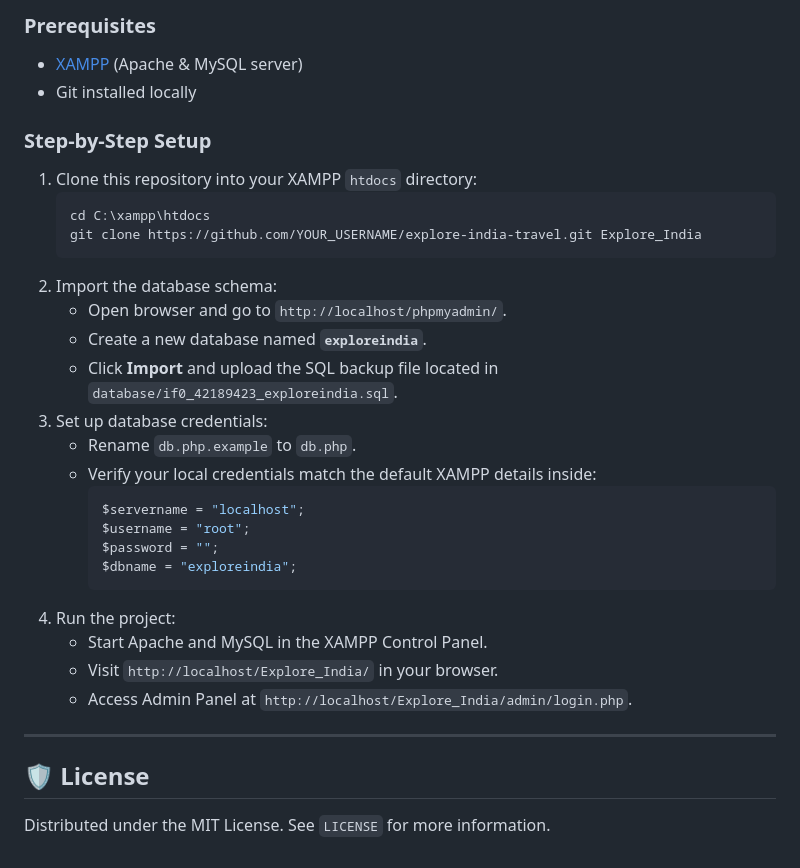
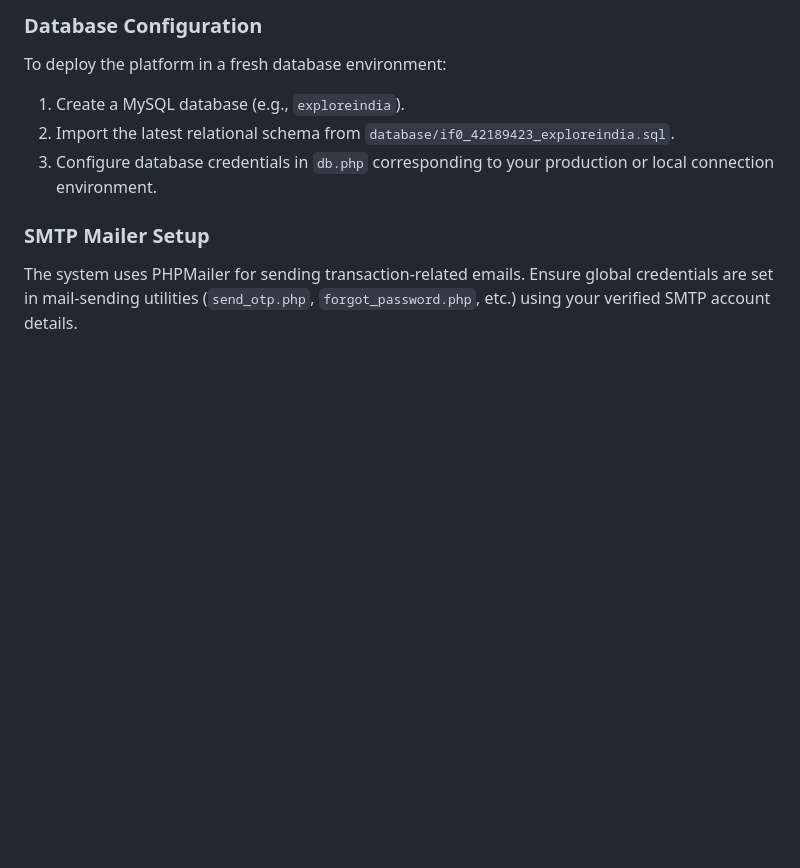
Before and after one commit to vasudev777/Explore-India, a Markdown page: README.md, the part around one of its changes. Drawn GitHub-style; blank space fills up the shorter version.

````diff
--- a/README.md
+++ b/README.md
@@ -51,34 +51,9 @@ Explore India is a full-featured, database-driven travel planning web applicatio
 
-### Prerequisites
-* [XAMPP](https://www.apachefriends.org/) (Apache & MySQL server)
-* Git installed locally
+### Database Configuration
+To deploy the platform in a fresh database environment:
+1. Create a MySQL database (e.g., `exploreindia`).
+2. Import the latest relational schema from `database/if0_42189423_exploreindia.sql`.
+3. Configure database credentials in `db.php` corresponding to your production or local connection environment.
 
-### Step-by-Step Setup
-1. Clone this repository into your XAMPP `htdocs` directory:
-   ```bash
-   cd C:\xampp\htdocs
-   git clone https://github.com/YOUR_USERNAME/explore-india-travel.git Explore_India
-   ```
-2. Import the database schema:
-   * Open browser and go to `http://localhost/phpmyadmin/`.
-   * Create a new database named **`exploreindia`**.
-   * Click **Import** and upload the SQL backup file located in `database/if0_42189423_exploreindia.sql`.
-3. Set up database credentials:
-   * Rename `db.php.example` to `db.php`.
-   * Verify your local credentials match the default XAMPP details inside:
-     ```php
-     $servername = "localhost";
-     $username = "root";
-     $password = "";
-     $dbname = "exploreindia";
-     ```
-4. Run the project:
-   * Start Apache and MySQL in the XAMPP Control Panel.
-   * Visit `http://localhost/Explore_India/` in your browser.
-   * Access Admin Panel at `http://localhost/Explore_India/admin/login.php`.
-
----
-
-## 🛡️ License
-
-Distributed under the MIT License. See `LICENSE` for more information.
+### SMTP Mailer Setup
+The system uses PHPMailer for sending transaction-related emails. Ensure global credentials are set in mail-sending utilities (`send_otp.php`, `forgot_password.php`, etc.) using your verified SMTP account details.
````
Also changed, not shown: other parts of README.md (+33 -33 lines).
